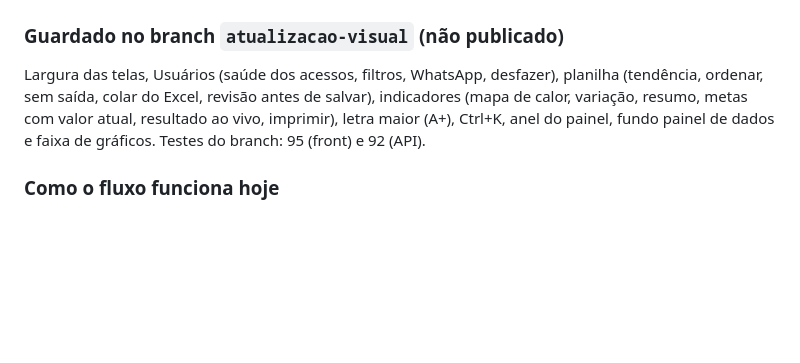
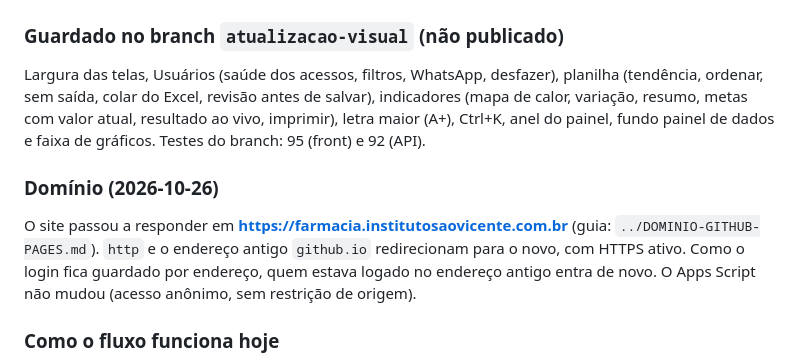
Before and after one commit to tecnologiadainformacaoisv/indicadores-farmacia, a Markdown page: docs/HISTORICO.md, the part around the change. Drawn GitHub-style; blank space fills up the shorter version.

Commit message:
docs: registra o domínio farmacia.institutosaovicente.com.br
Co-Authored-By: Claude Sonnet 5.5 <noreply@anthropic.com>

```diff
--- a/docs/HISTORICO.md
+++ b/docs/HISTORICO.md
@@ -27,6 +27,9 @@ Registro cronológico do que foi decidido e entregue, para quem retomar o projet
 ### Guardado no branch `atualizacao-visual` (não publicado)
 Largura das telas, Usuários (saúde dos acessos, filtros, WhatsApp, desfazer), planilha (tendência, ordenar, sem saída, colar do Excel, revisão antes de salvar), indicadores (mapa de calor, variação, resumo, metas com valor atual, resultado ao vivo, imprimir), letra maior (A+), Ctrl+K, anel do painel, fundo painel de dados e faixa de gráficos. Testes do branch: 95 (front) e 92 (API).
 
+### Domínio (2026-10-26)
+O site passou a responder em **https://farmacia.institutosaovicente.com.br** (guia: `../DOMINIO-GITHUB-PAGES.md`). `http` e o endereço antigo `github.io` redirecionam para o novo, com HTTPS ativo. Como o login fica guardado por endereço, quem estava logado no endereço antigo entra de novo. O Apps Script não mudou (acesso anônimo, sem restrição de origem).
+
 ### Como o fluxo funciona hoje
 - **Coordenador:** login → troca da senha provisória → painel de fechamento → lança a Clínica Geral (formulário) e a planilha de saídas (item por item) do mês que fechou; vê só a própria unidade.
 - **Tereza (coordenação):** login → painel com todas as unidades (selos) → acompanhamento (gráficos, metas por unidade) → planilha de cada unidade em consulta → usuários (cadastrar, redefinir senha, desativar). Não lança dados.
```
Also changed, not shown: CLAUDE.md (+1 -1 lines).
